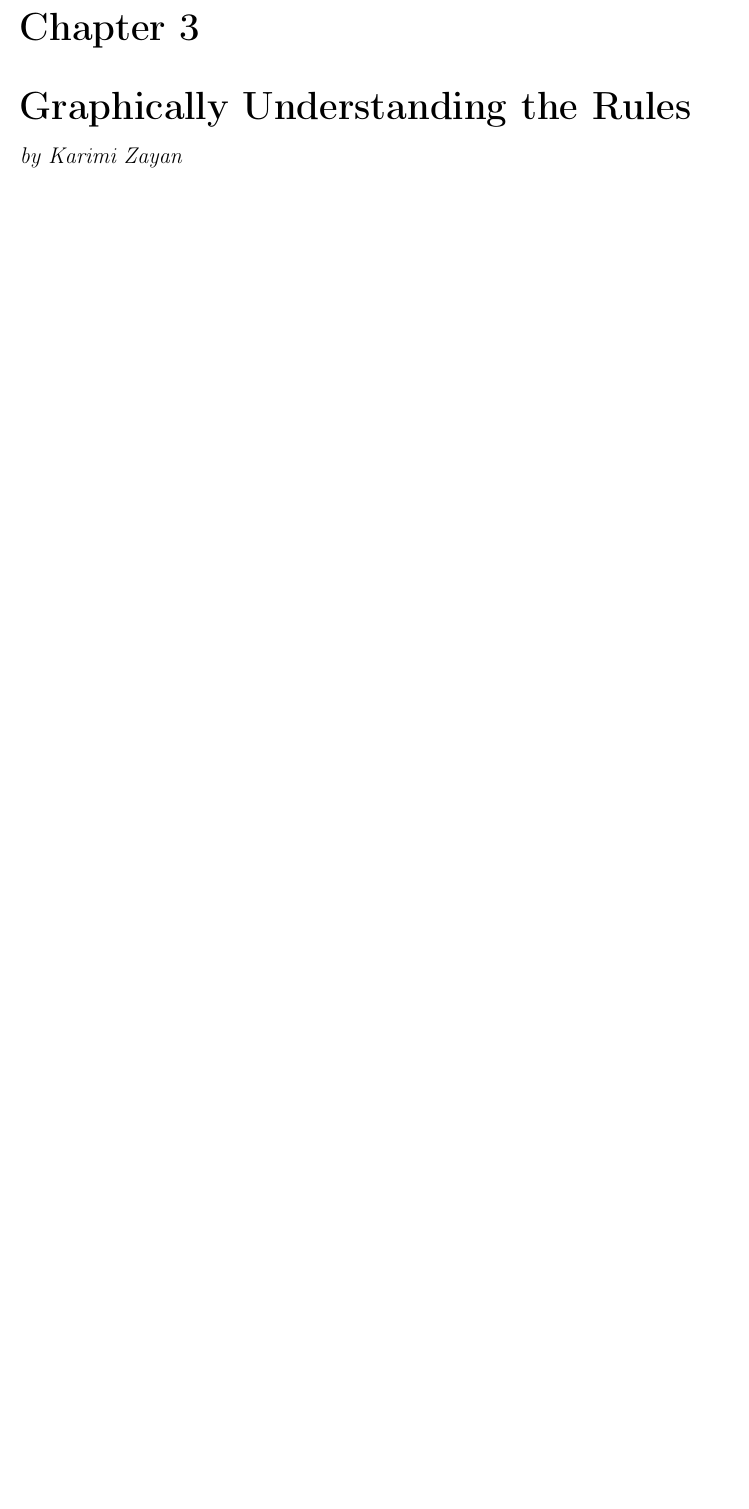
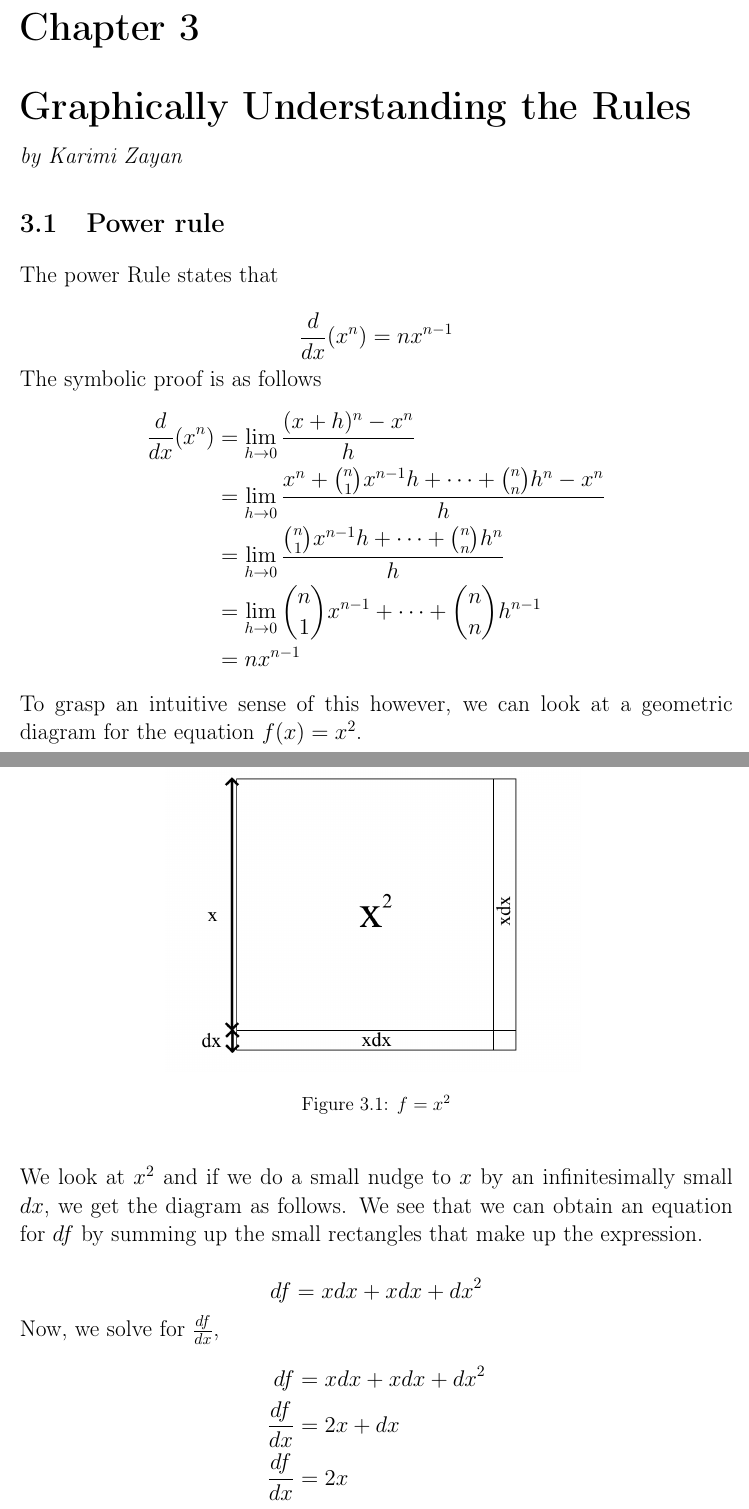
Before and after one commit to NUSH-MIG/calculusWorkshop, a LaTeX book (main.tex): part of page 6 of 12 before the commit and two parts of pages 6 and 7 of 14 after it, the two joined at a grey line, cut so that both start at the same text, the shorter picture padded with empty space. Compiled offline with pdfLaTeX.

Commit message:
Power rule done

```diff
--- a/main.tex
+++ b/main.tex
@@ -76,3 +76,26 @@
 \vspace{-30pt}
 \large \textit{by Karimi Zayan}
 
+\section{Power rule}
+
+The power Rule states that
+
+$$\frac{d}{dx}(x^n)=nx^{n-1}$$
+
+ \noindent The symbolic proof is as follows
+$$
+\begin{aligned}
+\frac{d}{dx}(x^n)&=\lim_{h\to 0}\frac{(x+h)^n-x^n}{h}\\
+&=\lim_{h\to 0}\frac{x^n+\binom{n}{1}x^{n-1}h+\cdots +\binom{n}{n}h^n-x^n}{h}\\
+&=\lim_{h\to 0}\frac{\binom{n}{1}x^{n-1}h+\cdots +\binom{n}{n}h^n}{h}\\
+&=\lim_{h\to 0}\binom{n}{1}x^{n-1}+\cdots +\binom{n}{n}h^{n-1}\\
+&=nx^{n-1}
+\end{aligned}
+$$
+
+ \noindent To grasp an intuitive sense of this however, we can look at a geometric diagram for the equation $f(x)=x^2$.
+
+\begin{figure}[H]
+    \begin{center}
+        \includegraphics[scale=0.35]{img/zayan/pr1.png}
+        \caption{$f=x^2$}
@@ -78,0 +106,12 @@
+ \noindent We look at $x^2$ and if we do a small nudge to $x$ by an infinitesimally small $dx$, we get the diagram as follows. We see that we can obtain an equation for $df$ by summing up the small rectangles that make up the expression.
+
+$$df=xdx+xdx+{dx}^2$$
+
+ \noindent Now, we solve for $\frac{df}{dx}$,
+
+$$
+\begin{aligned}
+df&=xdx+xdx+{dx}^2\\
+\frac{df}{dx}&=2x+dx\\
+\frac{df}{dx}&=2x
+\end{aligned}$$
```
Also changed, not shown: main.pdf (deleted), main.tex (28 more changed lines), 5 other files.
